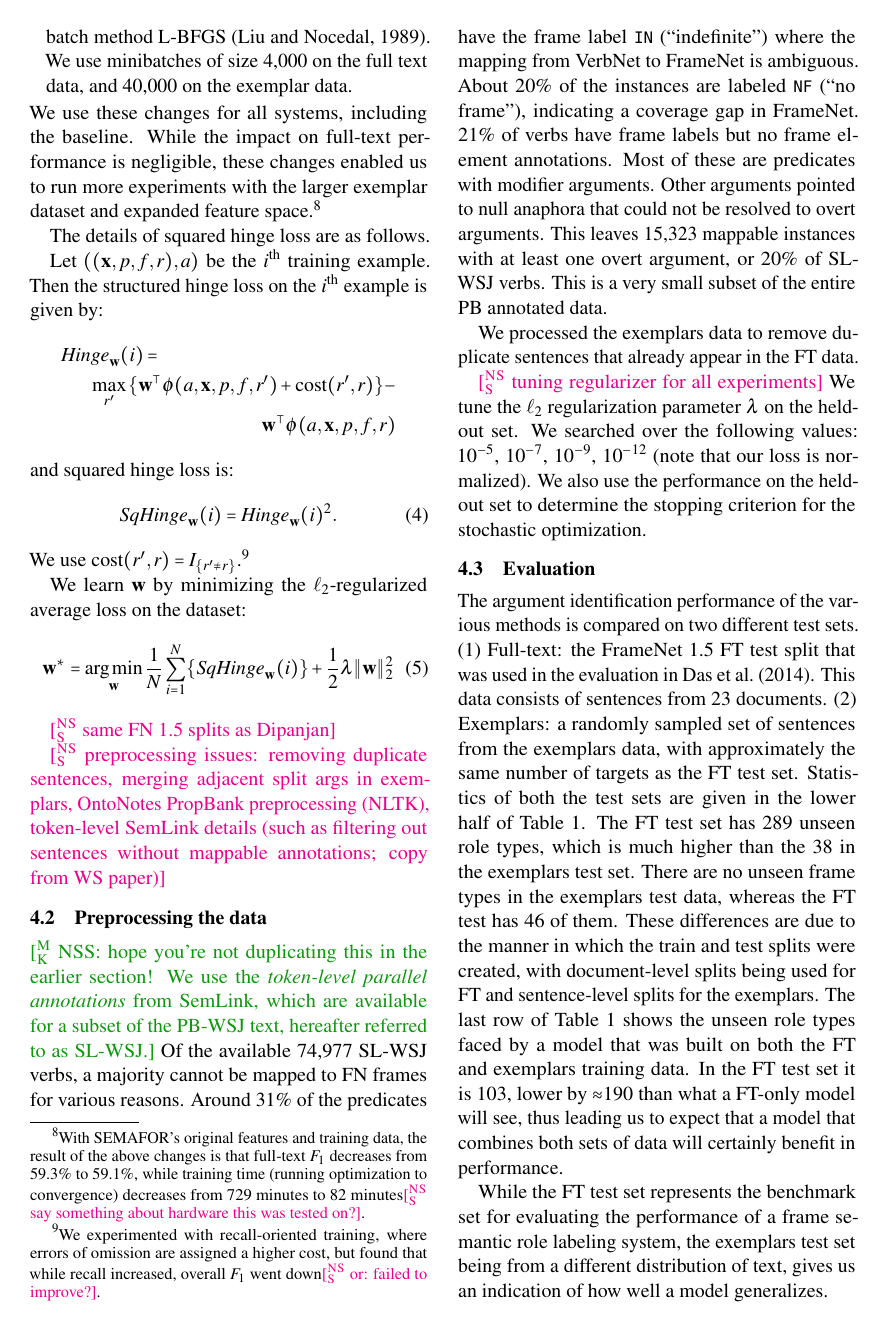
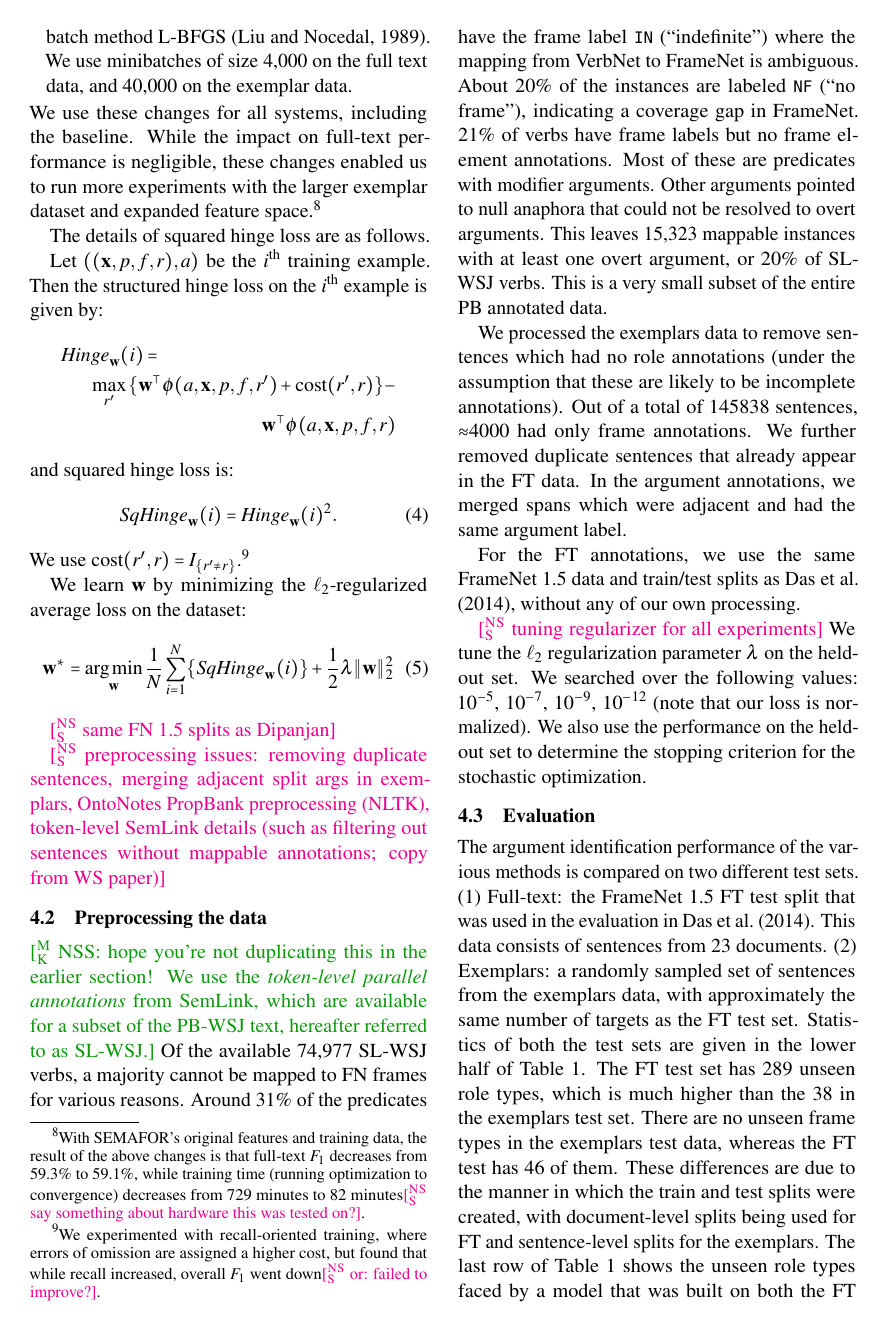
Before and after one commit to meghana-kshirsagar/acl2015, a LaTeX paper (argid.tex): page 6 of 9. Compiled offline with pdfLaTeX.

Commit message:
updated data table

```diff
--- a/argid.tex
+++ b/argid.tex
@@ -853,8 +853,12 @@ Other arguments pointed to null anaphora that could not be resolved to overt arg
 This leaves 15,323 mappable instances with at least one overt argument, or 20\% of SL-WSJ verbs. This is a very small
 subset of the entire PB annotated data.
 
-We processed the exemplars data to remove duplicate sentences that already appear in the FT data.
+We processed the exemplars data to remove sentences which had no role annotations (under the assumption that these are likely to be
+incomplete annotations). Out of a total of 145838 sentences, $\approx$4000 had only frame annotations.
+We further removed duplicate sentences that already appear in the FT data.
+In the argument annotations, we merged spans which were adjacent and had the same argument label.
 
+For the FT annotations, we use the same FrameNet 1.5 data and train/test splits as \cite{das-14}, without any of our own processing.
 
 
 \nss{tuning regularizer for all experiments}
```
Also changed, not shown: argid.tex (9 more changed lines).
